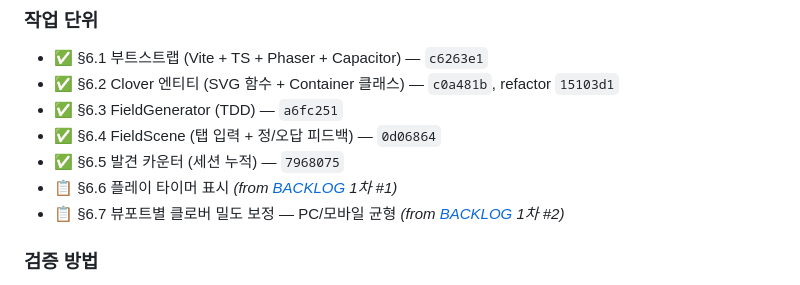
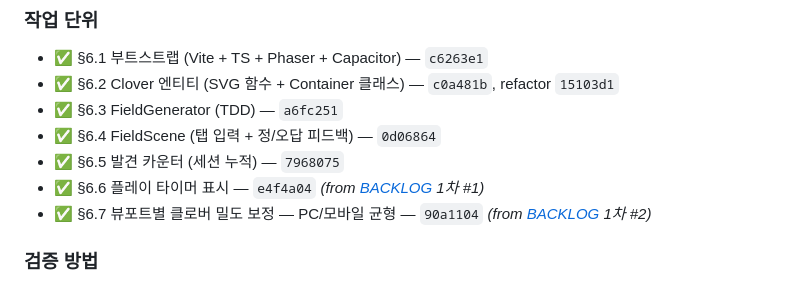
Before and after one commit to prajna-labs/four-leaf-clover, a Markdown page: ROADMAP.md, the part around the change. GitHub-like rendering.

Commit message:
ROADMAP — §6.6, §6.7 완료 표시
Co-Authored-By: Claude Sonnet 4.6 <noreply@anthropic.com>

```diff
--- a/ROADMAP.md
+++ b/ROADMAP.md
@@ -28,8 +28,8 @@
 - ✅ §6.3 FieldGenerator (TDD) — `a6fc251`
 - ✅ §6.4 FieldScene (탭 입력 + 정/오답 피드백) — `0d06864`
 - ✅ §6.5 발견 카운터 (세션 누적) — `7968075`
-- 📋 §6.6 플레이 타이머 표시 *(from [BACKLOG](BACKLOG.md) 1차 #1)*
-- 📋 §6.7 뷰포트별 클로버 밀도 보정 — PC/모바일 균형 *(from [BACKLOG](BACKLOG.md) 1차 #2)*
+- ✅ §6.6 플레이 타이머 표시 — `e4f4a04` *(from [BACKLOG](BACKLOG.md) 1차 #1)*
+- ✅ §6.7 뷰포트별 클로버 밀도 보정 — PC/모바일 균형 — `90a1104` *(from [BACKLOG](BACKLOG.md) 1차 #2)*
 
 ### 검증 방법
 
```
